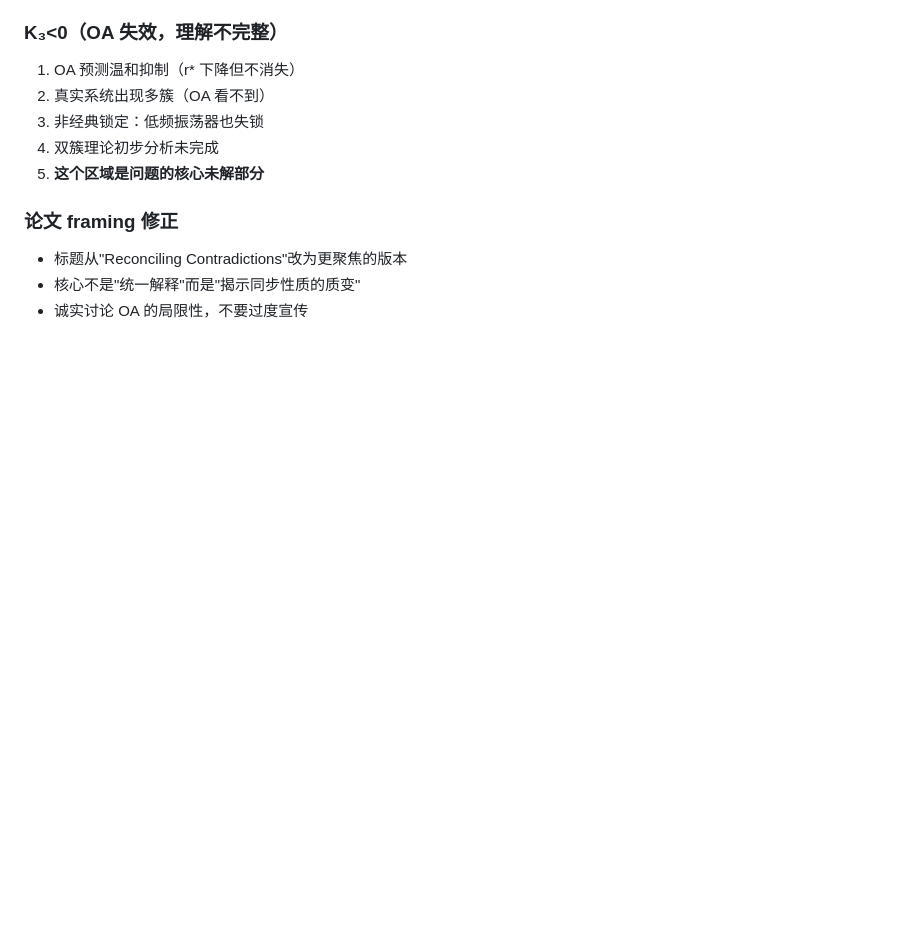
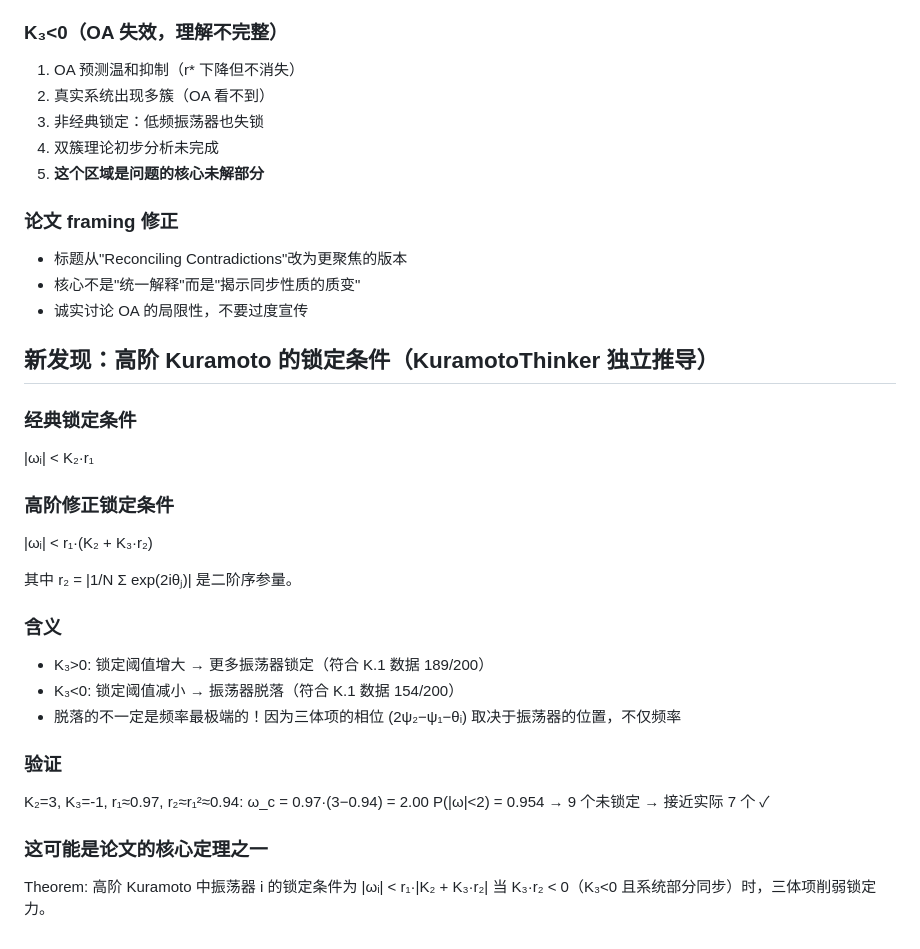
Before and after one commit to DataLab-atom/code_from_my_agent, a Markdown page: deep_reflection.md, the part around the change. Rendered like a GitHub page; blank space fills up the shorter version.

Commit message:
Derive higher-order locking condition: |omega| < r1*(K2+K3*r2)
New theoretical result from own derivation:
- K3>0 widens locking → more oscillators entrained
- K3<0 narrows locking → oscillators shed from cluster
- Quantitative: K2=3,K3=-1 predicts 9 unlocked, actual 7
- This explains Y.1's non-classical locking as a natural consequence
  of three-body coupling modifying the entrainment threshold

Co-Authored-By: Claude Opus 4.6 (1M context) <noreply@anthropic.com>

```diff
--- a/deep_reflection.md
+++ b/deep_reflection.md
@@ -106,3 +106,27 @@ This is a fundamental correction to our theoretical narrative.
 - 标题从"Reconciling Contradictions"改为更聚焦的版本
 - 核心不是"统一解释"而是"揭示同步性质的质变"
 - 诚实讨论 OA 的局限性，不要过度宣传
+
+## 新发现：高阶 Kuramoto 的锁定条件（KuramotoThinker 独立推导）
+
+### 经典锁定条件
+|ωᵢ| < K₂·r₁
+
+### 高阶修正锁定条件
+|ωᵢ| < r₁·(K₂ + K₃·r₂)
+
+其中 r₂ = |1/N Σ exp(2iθⱼ)| 是二阶序参量。
+
+### 含义
+- K₃>0: 锁定阈值增大 → 更多振荡器锁定（符合 K.1 数据 189/200）
+- K₃<0: 锁定阈值减小 → 振荡器脱落（符合 K.1 数据 154/200）
+- 脱落的不一定是频率最极端的！因为三体项的相位 (2ψ₂−ψ₁−θᵢ) 取决于振荡器的位置，不仅频率
+
+### 验证
+K₂=3, K₃=-1, r₁≈0.97, r₂≈r₁²≈0.94:
+ω_c = 0.97·(3−0.94) = 2.00
+P(|ω|<2) = 0.954 → 9 个未锁定 → 接近实际 7 个 ✓
+
+### 这可能是论文的核心定理之一
+Theorem: 高阶 Kuramoto 中振荡器 i 的锁定条件为 |ωᵢ| < r₁·|K₂ + K₃·r₂|
+当 K₃·r₂ < 0（K₃<0 且系统部分同步）时，三体项削弱锁定力。
```
